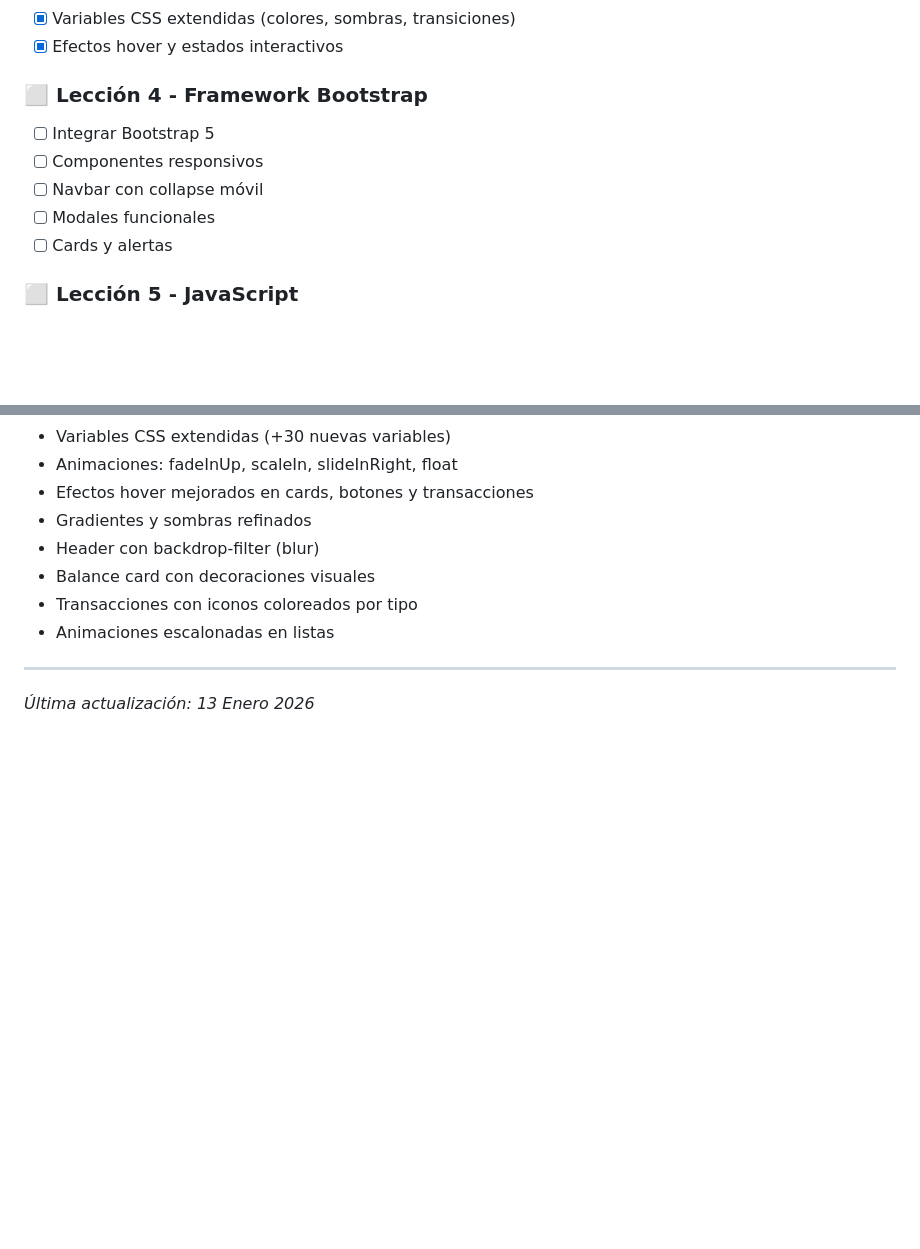
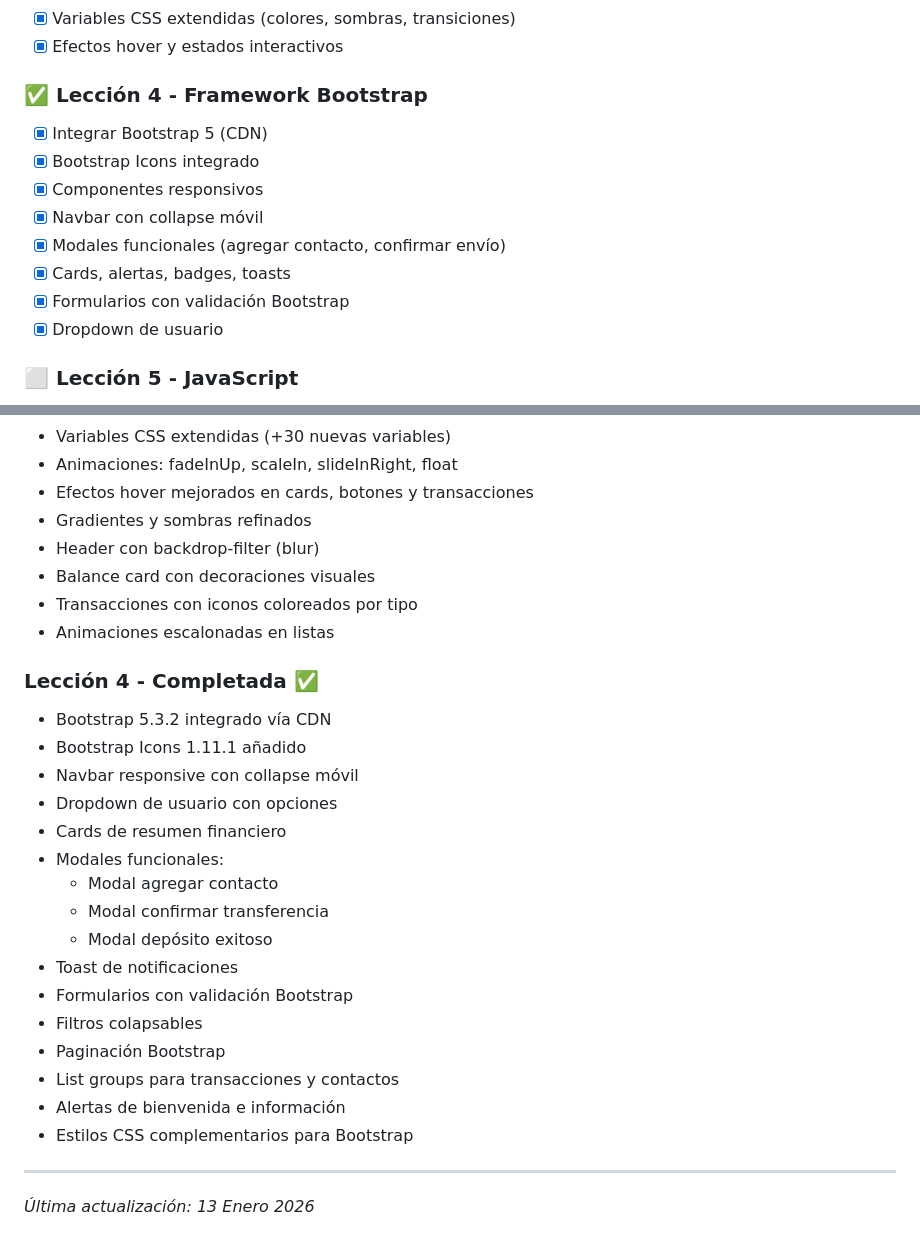
Before and after one commit to Crepu/frontend-bootcamp-evaluacion-modulo-dos, a Markdown page: PLAN.md, 2 parts joined by grey strips. Rendered like a GitHub page; blank space fills up the shorter version.

Commit message:
Se actualiza el plan

```diff
--- a/PLAN.md
+++ b/PLAN.md
@@ -78,12 +78,15 @@ code/
 - [x] Variables CSS extendidas (colores, sombras, transiciones)
 - [x] Efectos hover y estados interactivos
 
-### ⬜ Lección 4 - Framework Bootstrap
-- [ ] Integrar Bootstrap 5
-- [ ] Componentes responsivos
-- [ ] Navbar con collapse móvil
-- [ ] Modales funcionales
-- [ ] Cards y alertas
+### ✅ Lección 4 - Framework Bootstrap
+- [x] Integrar Bootstrap 5 (CDN)
+- [x] Bootstrap Icons integrado
+- [x] Componentes responsivos
+- [x] Navbar con collapse móvil
+- [x] Modales funcionales (agregar contacto, confirmar envío)
+- [x] Cards, alertas, badges, toasts
+- [x] Formularios con validación Bootstrap
+- [x] Dropdown de usuario
 
 ### ⬜ Lección 5 - JavaScript
 - [ ] Validación de login
@@ -157,6 +160,24 @@ code/
 - Transacciones con iconos coloreados por tipo
 - Animaciones escalonadas en listas
 
+### Lección 4 - Completada ✅
+- Bootstrap 5.3.2 integrado vía CDN
+- Bootstrap Icons 1.11.1 añadido
+- Navbar responsive con collapse móvil
+- Dropdown de usuario con opciones
+- Cards de resumen financiero
+- Modales funcionales:
+  - Modal agregar contacto
+  - Modal confirmar transferencia
+  - Modal depósito exitoso
+- Toast de notificaciones
+- Formularios con validación Bootstrap
+- Filtros colapsables
+- Paginación Bootstrap
+- List groups para transacciones y contactos
+- Alertas de bienvenida e información
+- Estilos CSS complementarios para Bootstrap
+
 ---
 
 *Última actualización: 13 Enero 2026*
```
